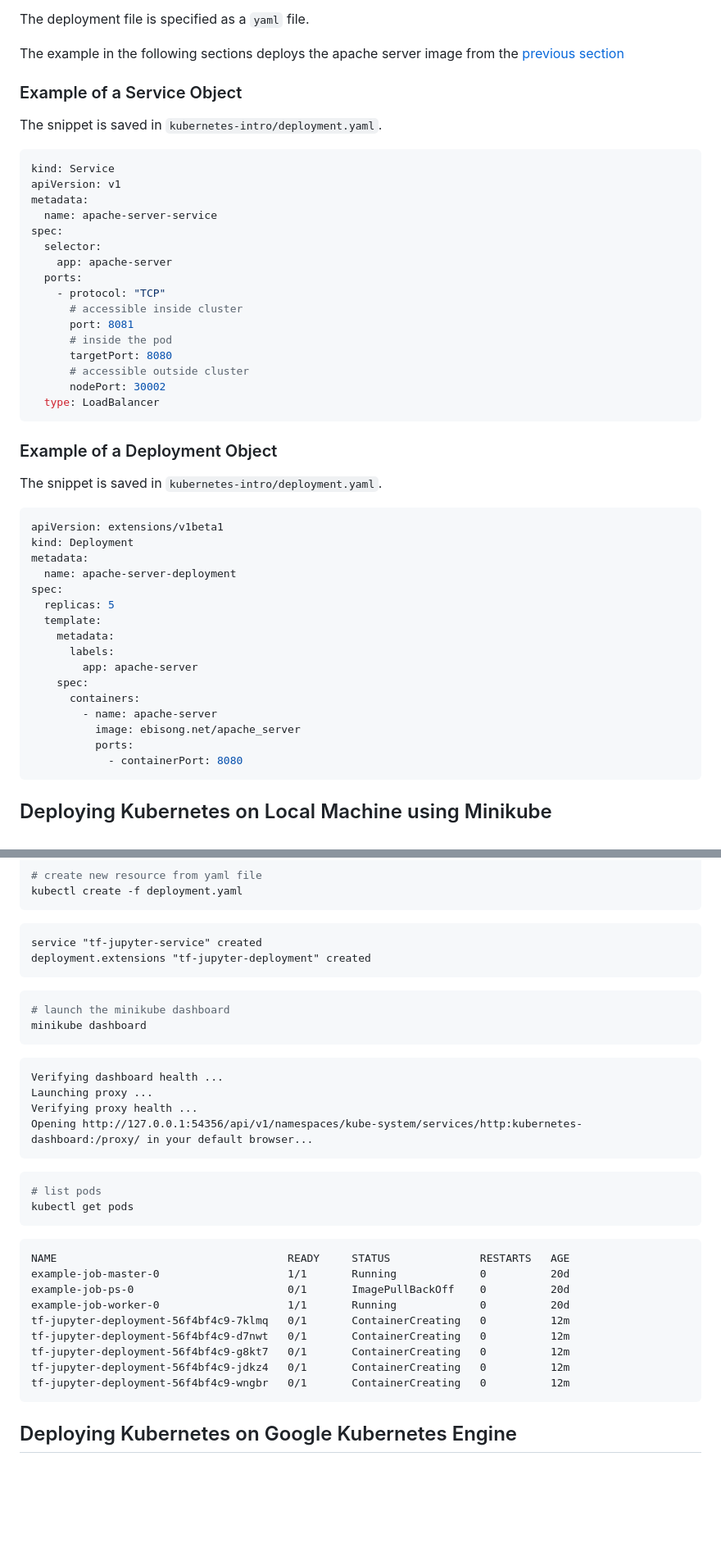
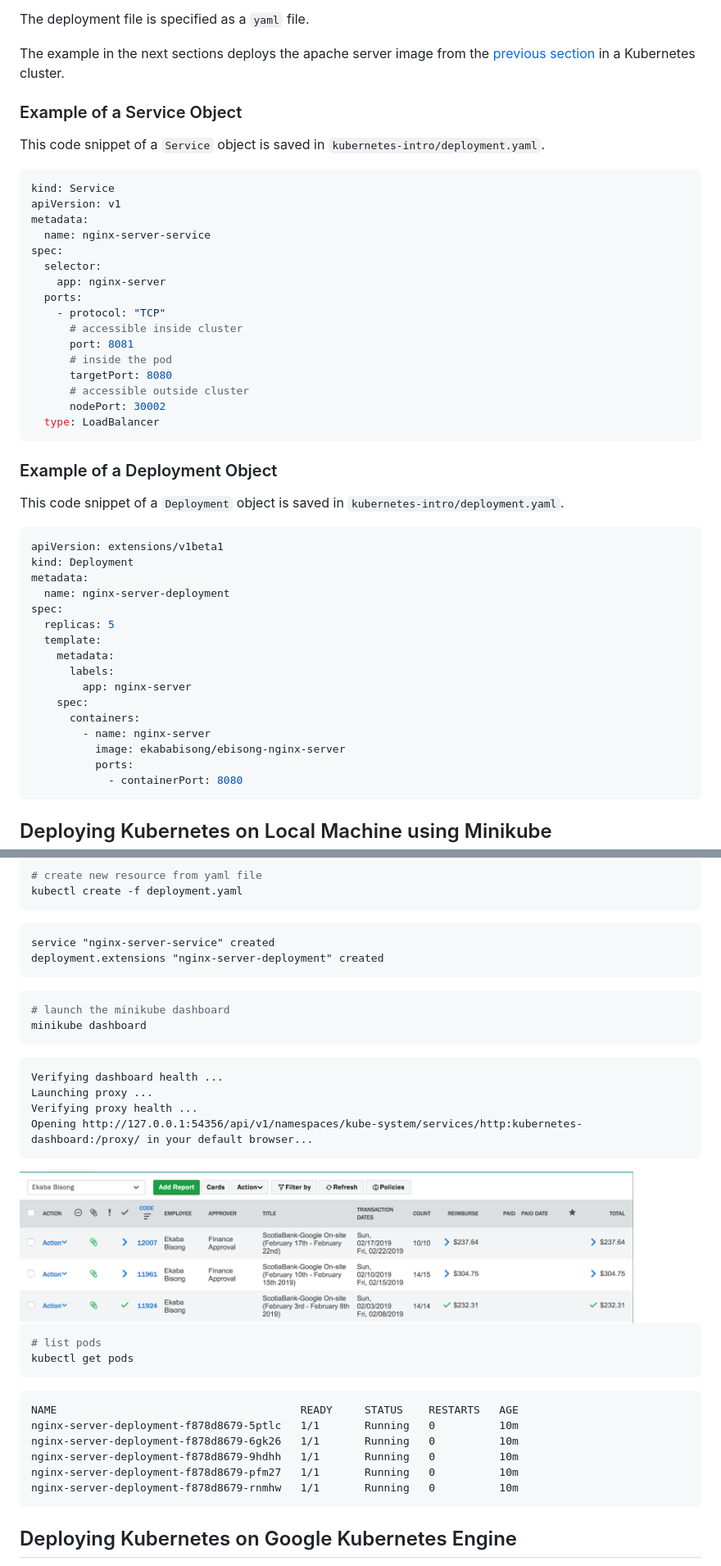
Before and after one commit to dvdbisong/kubeflow-for-poets, a Markdown page: 4_kubernetes.md, 2 parts joined by grey strips. Shown: that part at 82% size. Drawn GitHub-style; pictures changed too: img/minikube_dashboard.png (added); blank space fills up the shorter version.

Commit message:
update kubernetes.md

````diff
--- a/4_kubernetes.md
+++ b/4_kubernetes.md
@@ -65,18 +65,18 @@ Other important tags in writing a Kubernetes Deployment File.
 
 The deployment file is specified as a `yaml` file.
 
-The example in the following sections deploys the apache server image from the <a href="./3_docker.md">previous section</a>
+The example in the next sections deploys the apache server image from the <a href="./3_docker.md">previous section</a> in a Kubernetes cluster.
 
 ### Example of a Service Object
-The snippet is saved in `kubernetes-intro/deployment.yaml`.
+This code snippet of a `Service` object is saved in `kubernetes-intro/deployment.yaml`.
 ```yaml
 kind: Service
 apiVersion: v1
 metadata:
-  name: apache-server-service
+  name: nginx-server-service
 spec:
   selector:
-    app: apache-server
+    app: nginx-server
   ports:
     - protocol: "TCP"
       # accessible inside cluster
@@ -89,22 +89,22 @@ spec:
 ```
 
 ### Example of a Deployment Object
-The snippet is saved in `kubernetes-intro/deployment.yaml`.
+This code snippet of a `Deployment` object is saved in `kubernetes-intro/deployment.yaml`.
 ```yaml
 apiVersion: extensions/v1beta1
 kind: Deployment
 metadata:
-  name: apache-server-deployment
+  name: nginx-server-deployment
 spec:
   replicas: 5
   template:
     metadata:
       labels:
-        app: apache-server
+        app: nginx-server
     spec:
       containers:
-        - name: apache-server
-          image: ebisong.net/apache_server
+        - name: nginx-server
+          image: ekababisong/ebisong-nginx-server
           ports:
             - containerPort: 8080
 ```
@@ -172,8 +172,8 @@ kubectl create -f deployment.yaml
 ```
 
 ```
-service "tf-jupyter-service" created
-deployment.extensions "tf-jupyter-deployment" created
+service "nginx-server-service" created
+deployment.extensions "nginx-server-deployment" created
 ```
 
 ```bash
@@ -188,21 +188,20 @@ Verifying proxy health ...
 Opening http://127.0.0.1:54356/api/v1/namespaces/kube-system/services/http:kubernetes-dashboard:/proxy/ in your default browser...
 ```
 
+<img src="img/minikube_dashboard.png" alt="Minikube dashboard." height=90% width=90% />
+
 ```bash
 # list pods
 kubectl get pods
 ```
 
 ```
-NAME                                    READY     STATUS              RESTARTS   AGE
-example-job-master-0                    1/1       Running             0          20d
-example-job-ps-0                        0/1       ImagePullBackOff    0          20d
-example-job-worker-0                    1/1       Running             0          20d
-tf-jupyter-deployment-56f4bf4c9-7klmq   0/1       ContainerCreating   0          12m
-tf-jupyter-deployment-56f4bf4c9-d7nwt   0/1       ContainerCreating   0          12m
-tf-jupyter-deployment-56f4bf4c9-g8kt7   0/1       ContainerCreating   0          12m
-tf-jupyter-deployment-56f4bf4c9-jdkz4   0/1       ContainerCreating   0          12m
-tf-jupyter-deployment-56f4bf4c9-wngbr   0/1       ContainerCreating   0          12m
+NAME                                      READY     STATUS    RESTARTS   AGE
+nginx-server-deployment-f878d8679-5ptlc   1/1       Running   0          10m
+nginx-server-deployment-f878d8679-6gk26   1/1       Running   0          10m
+nginx-server-deployment-f878d8679-9hdhh   1/1       Running   0          10m
+nginx-server-deployment-f878d8679-pfm27   1/1       Running   0          10m
+nginx-server-deployment-f878d8679-rnmhw   1/1       Running   0          10m
 ```
 
 ## Deploying Kubernetes on Google Kubernetes Engine
````
Also changed, not shown: 1 other file.
